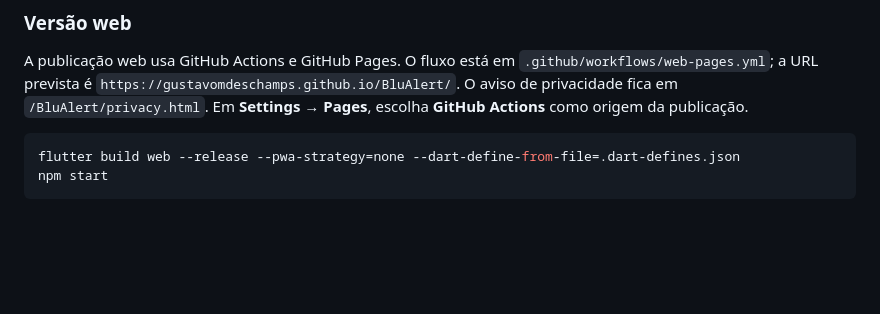
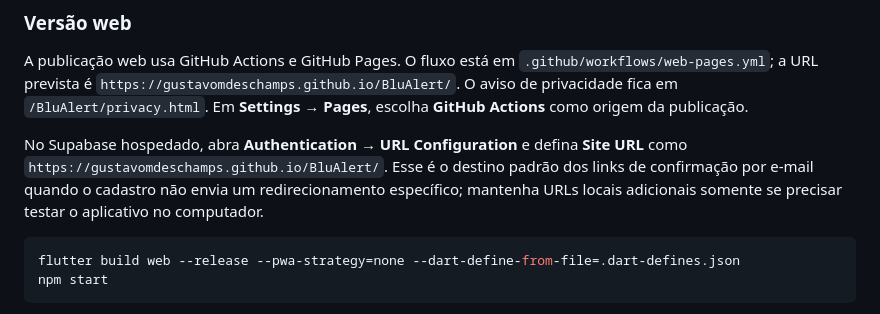
Before and after one commit to gustavomdeschamps/BluAlert, a Markdown page: README.md, the part around the change. GitHub-like rendering; blank space fills up the shorter version.

Commit message:
Documenta URL pública de confirmação

````diff
--- a/README.md
+++ b/README.md
@@ -82,6 +82,12 @@ A publicação web usa GitHub Actions e GitHub Pages. O fluxo está em
 `https://gustavomdeschamps.github.io/BluAlert/`. O aviso de privacidade fica
 em `/BluAlert/privacy.html`. Em **Settings → Pages**, escolha **GitHub Actions**
 como origem da publicação.
+
+No Supabase hospedado, abra **Authentication → URL Configuration** e defina
+**Site URL** como `https://gustavomdeschamps.github.io/BluAlert/`. Esse é o
+destino padrão dos links de confirmação por e-mail quando o cadastro não envia
+um redirecionamento específico; mantenha URLs locais adicionais somente se
+precisar testar o aplicativo no computador.
 
 ```bash
 flutter build web --release --pwa-strategy=none --dart-define-from-file=.dart-defines.json
````
